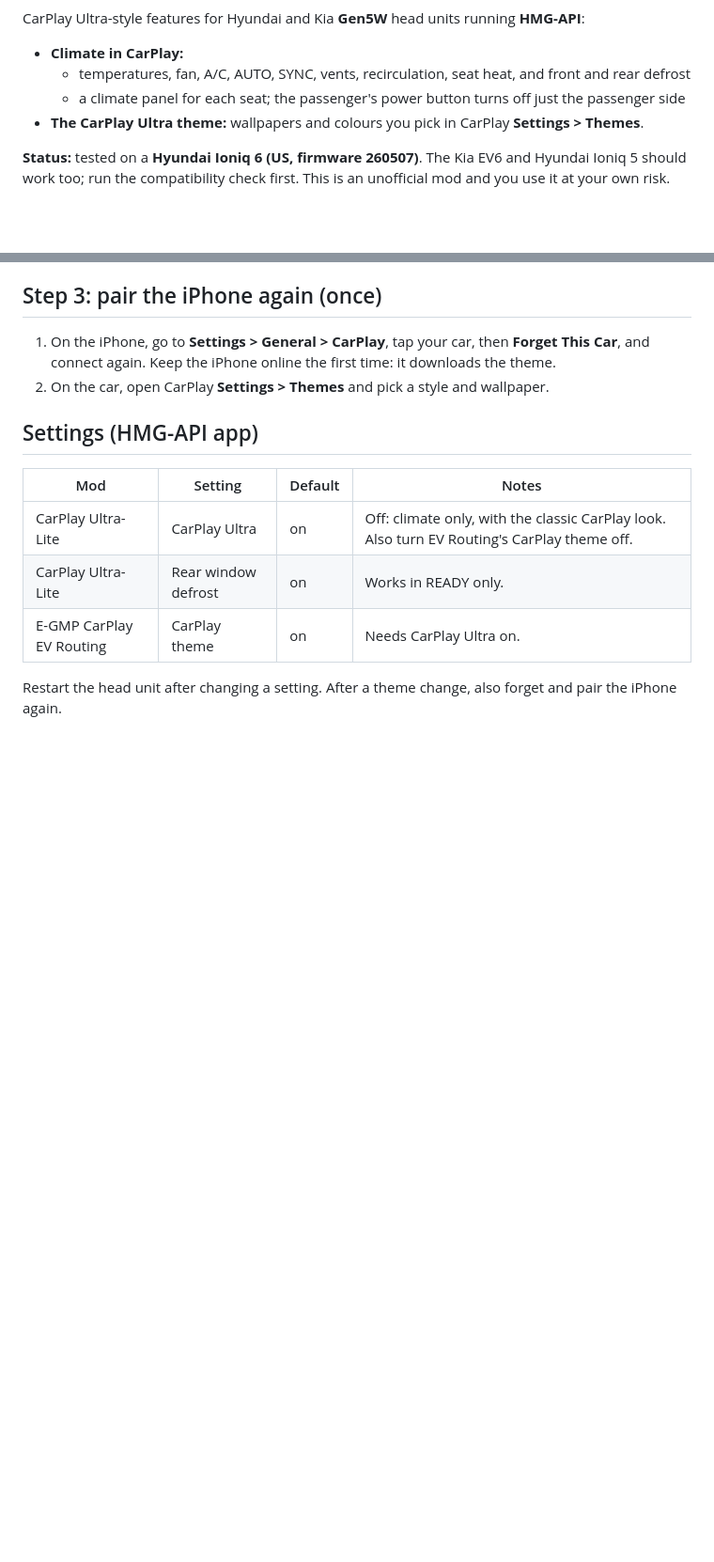
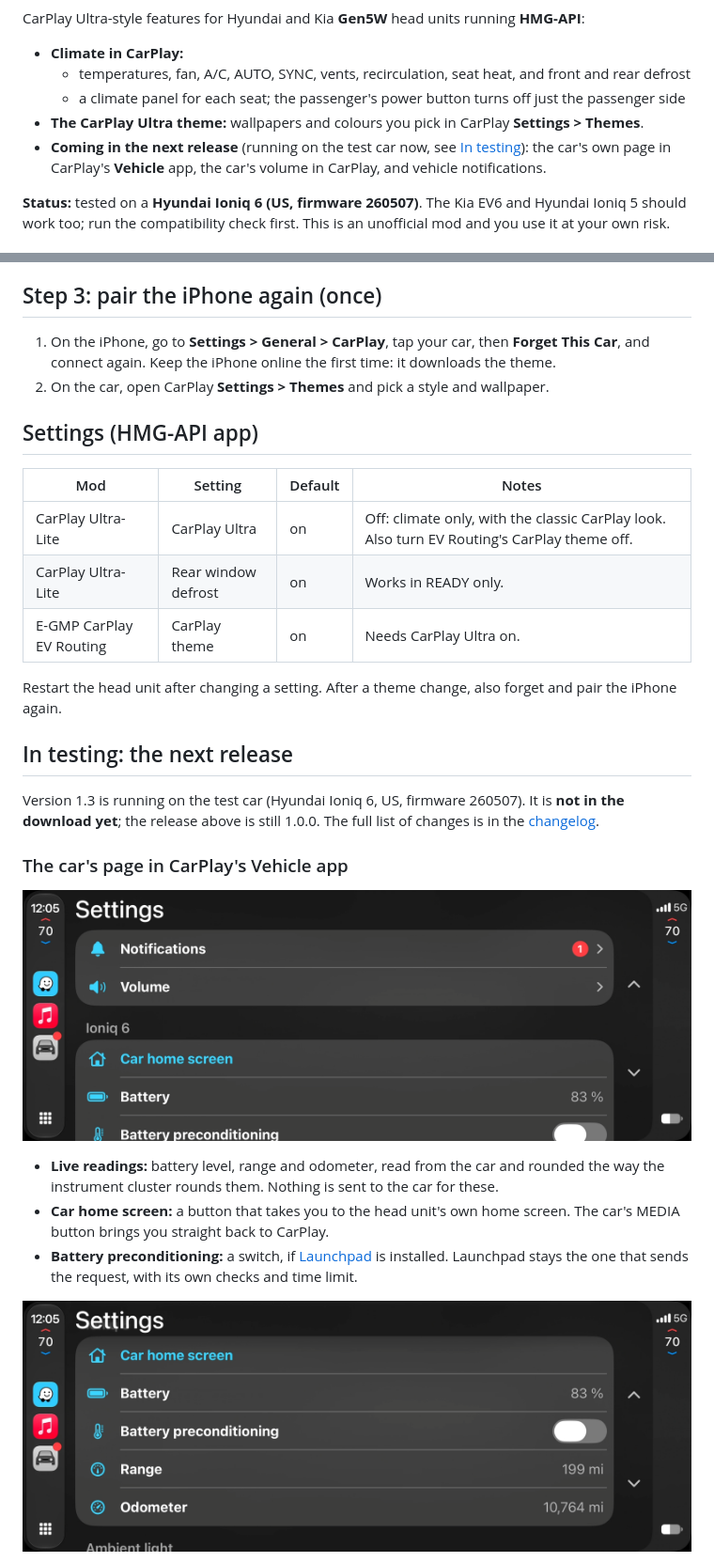
Before and after one commit to SafariForest/carplay-ultra-lite-gen5w, a Markdown page: README.md, 2 parts joined by grey strips. Shown at 94% size. GitHub-like rendering; pictures changed too: images/vehicle-car.png (added), images/vehicle-top.png (added); blank space fills up the shorter version.

```diff
--- a/README.md
+++ b/README.md
@@ -8,6 +8,7 @@ CarPlay Ultra-style features for Hyundai and Kia **Gen5W** head units running **
   - temperatures, fan, A/C, AUTO, SYNC, vents, recirculation, seat heat, and front and rear defrost
   - a climate panel for each seat; the passenger's power button turns off just the passenger side
 - **The CarPlay Ultra theme:** wallpapers and colours you pick in CarPlay **Settings > Themes**.
+- **Coming in the next release** (running on the test car now, see [In testing](#in-testing-the-next-release)): the car's own page in CarPlay's **Vehicle** app, the car's volume in CarPlay, and vehicle notifications.
 
 **Status:** tested on a **Hyundai Ioniq 6 (US, firmware 260507)**. The Kia EV6 and Hyundai Ioniq 5 should work too; run the compatibility check first. This is an unofficial mod and you use it at your own risk.
 
@@ -62,3 +63,17 @@ If anything says **NO**, don't install. Open an issue with `cp-climate-check.md`
 
 Restart the head unit after changing a setting. After a theme change, also forget and pair the iPhone again.
 
+## In testing: the next release
+
+Version 1.3 is running on the test car (Hyundai Ioniq 6, US, firmware 260507). It is **not in the download yet**; the release above is still 1.0.0. The full list of changes is in the [changelog](CHANGELOG.md).
+
+### The car's page in CarPlay's Vehicle app
+
+![The top of the Vehicle app: Notifications, Volume and the car's section](images/vehicle-top.png)
+
+- **Live readings:** battery level, range and odometer, read from the car and rounded the way the instrument cluster rounds them. Nothing is sent to the car for these.
+- **Car home screen:** a button that takes you to the head unit's own home screen. The car's MEDIA button brings you straight back to CarPlay.
+- **Battery preconditioning:** a switch, if [Launchpad](https://github.com/paytondevs/gen5w-preconditioning) is installed. Launchpad stays the one that sends the request, with its own checks and time limit.
+
+![The car's section: battery, preconditioning, range and odometer](images/vehicle-car.png)
+
```
Also changed, not shown: other parts of README.md (+48 -3 lines), CHANGELOG.md (added, +28 -0 lines), images/vehicle-ambient-light.png (added), images/vehicle-head-unit.png (added), images/vehicle-volume.png (added), images/volume-slider.png (added).
